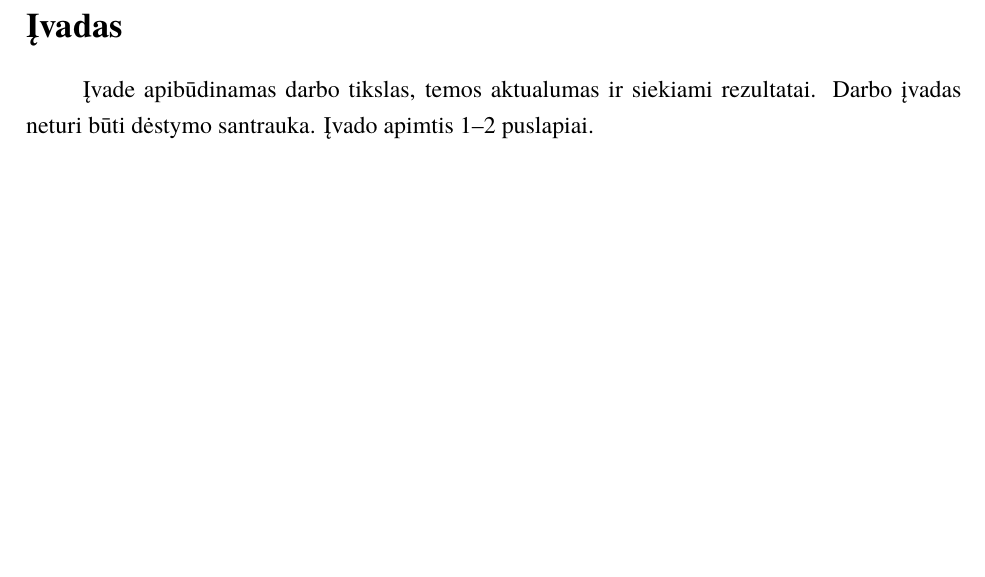
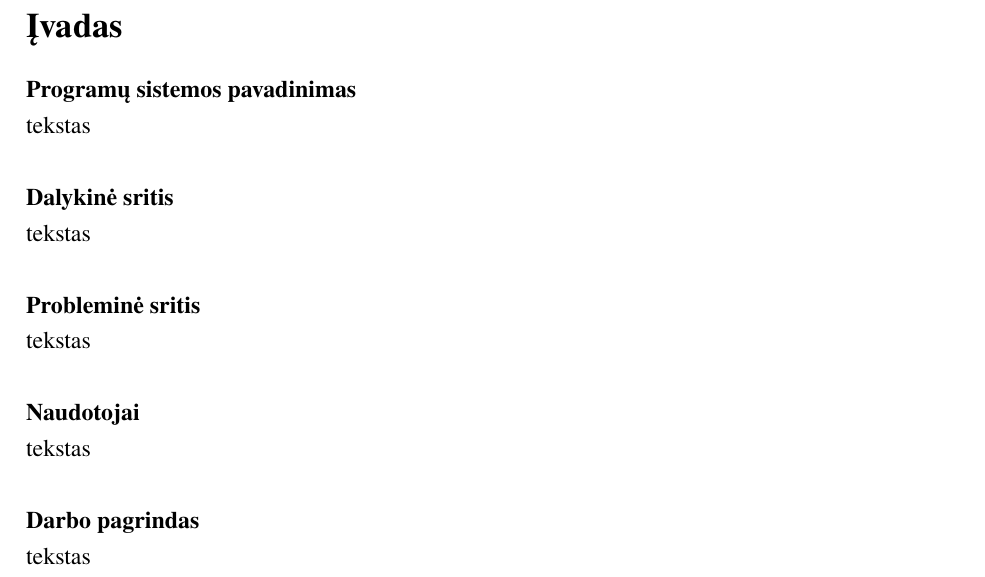
Before and after one commit to PauliusGrigaliunas/Documentation, a LaTeX document (Latex/kursinis.tex): part of page 4 of 11, cut so that both start at the same text, the shorter picture padded with empty space. Compiled offline with XeLaTeX; a missing font is replaced by an installed copy or a similar font.

Commit message:
Įvadas
Prirašiau ko mum reiktų įvade, liko tekstą jame surašyti

```diff
--- a/Latex/kursinis.tex
+++ b/Latex/kursinis.tex
@@ -87,13 +90,40 @@ alberto paštas
 Šarūnas Kazimieras Buteikis
 \newline
 sarunas.kazimieras.buteikis@gmail.com
+
 %TURINYS
+
 \tableofcontents
 
+%ĮVADAS
+
 \sectionnonum{Įvadas}
-Įvade apibūdinamas darbo tikslas, temos aktualumas ir siekiami rezultatai.
-Darbo įvadas neturi būti dėstymo santrauka. Įvado apimtis 1–2 puslapiai.
-
+\noindent
+{\bfseries Programų sistemos pavadinimas}
+\newline
+tekstas
+\newline
+\newline
+{\bfseries Dalykinė sritis}
+\newline
+tekstas
+\newline
+\newline
+{\bfseries Probleminė sritis}
+\newline
+tekstas
+\newline
+\newline
+{\bfseries Naudotojai}
+\newline
+tekstas
+\newline
+\newline
+{\bfseries Darbo pagrindas}
+\newline
+tekstas
+\newline
+\newline
 \section{Medžiagos darbo tema dėstymo skyriai}
 Medžiagos darbo tema dėstymo skyriuose pateikiamos nagrinėjamos temos detalės:
 pradinė medžiaga, jos analizės ir apdorojimo metodai, sprendimų įgyvendinimas,
```
Also changed, not shown: Latex/kursinis.pdf, Latex/kursinis.tex (3 more changed lines), 1 other file.
